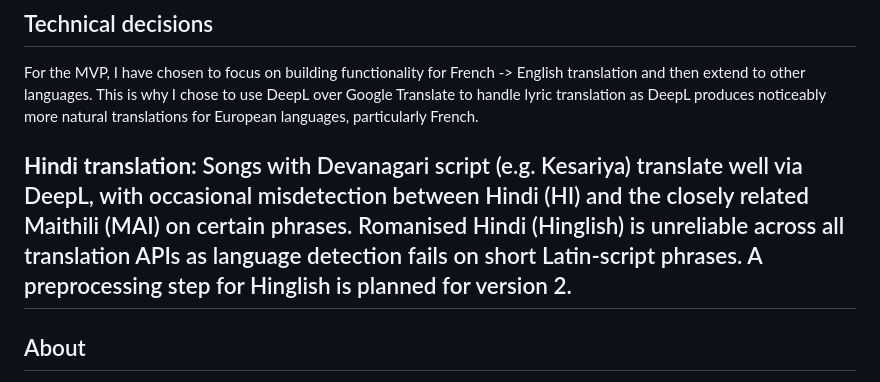
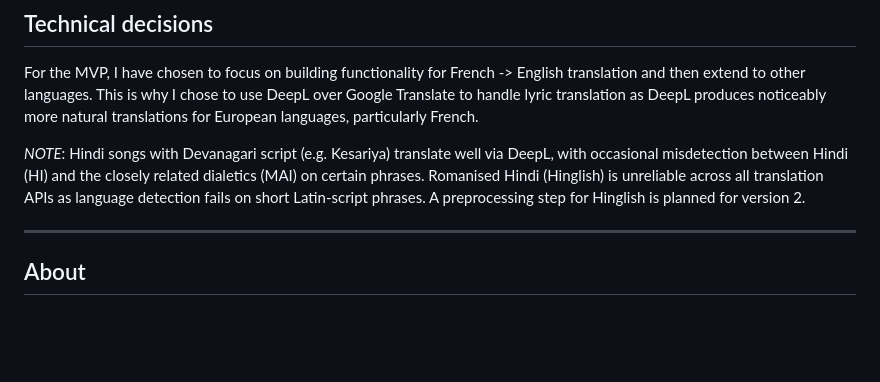
Before and after one commit to chaitanya-arora/lyric-sync, a Markdown page: README.md, the part around the change. GitHub-like rendering; blank space fills up the shorter version.

```diff
--- a/README.md
+++ b/README.md
@@ -85,12 +85,8 @@ Link to Figma file: https://www.figma.com/design/UoPAiZB3V8ZwUjF9f05Yb2/LyricSyn
 
 For the MVP, I have chosen to focus on building functionality for French -> English translation and then extend to other languages. This is why I chose to use DeepL over Google Translate to handle lyric translation as DeepL produces noticeably more natural translations for European languages, particularly French.
 
-**Hindi translation:** Songs with Devanagari script (e.g. Kesariya)
-translate well via DeepL, with occasional misdetection between Hindi
-(HI) and the closely related Maithili (MAI) on certain phrases.
-Romanised Hindi (Hinglish) is unreliable across all translation APIs
-as language detection fails on short Latin-script phrases. A
-preprocessing step for Hinglish is planned for version 2.
+_NOTE_: Hindi songs with Devanagari script (e.g. Kesariya) translate well via DeepL, with occasional misdetection between Hindi (HI) and the closely related dialetics (MAI) on certain phrases. Romanised Hindi (Hinglish) is unreliable across all translation APIs as language detection fails on short Latin-script phrases. A preprocessing step for Hinglish is planned for version 2.
+
 ---
 
 ## About
```
